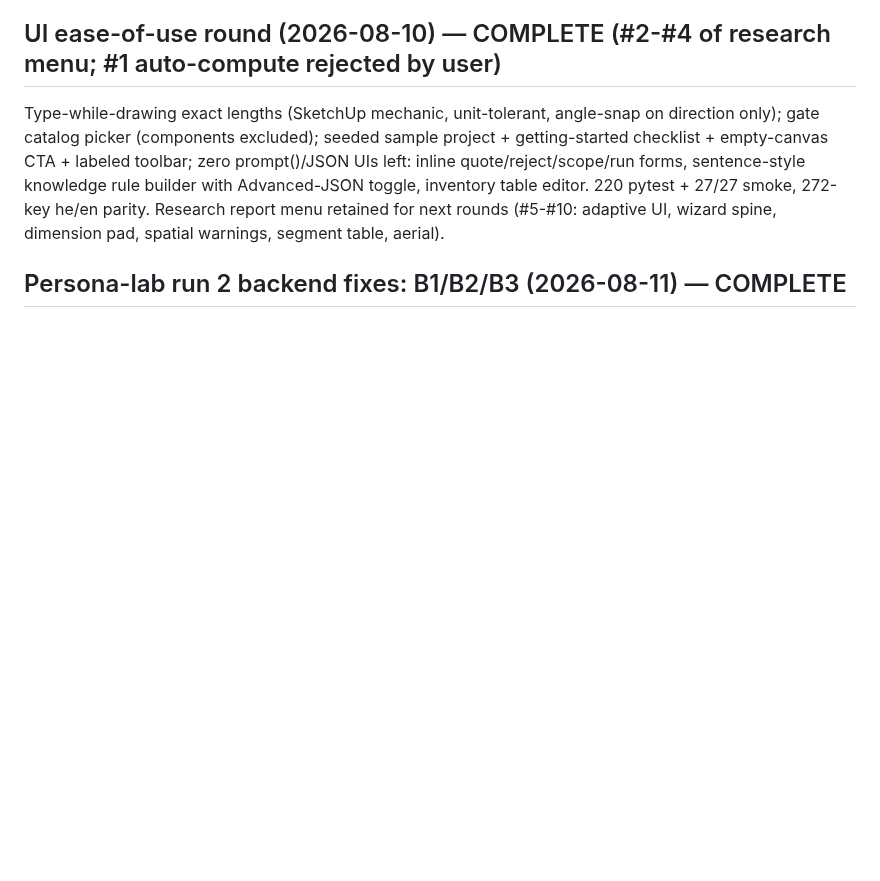
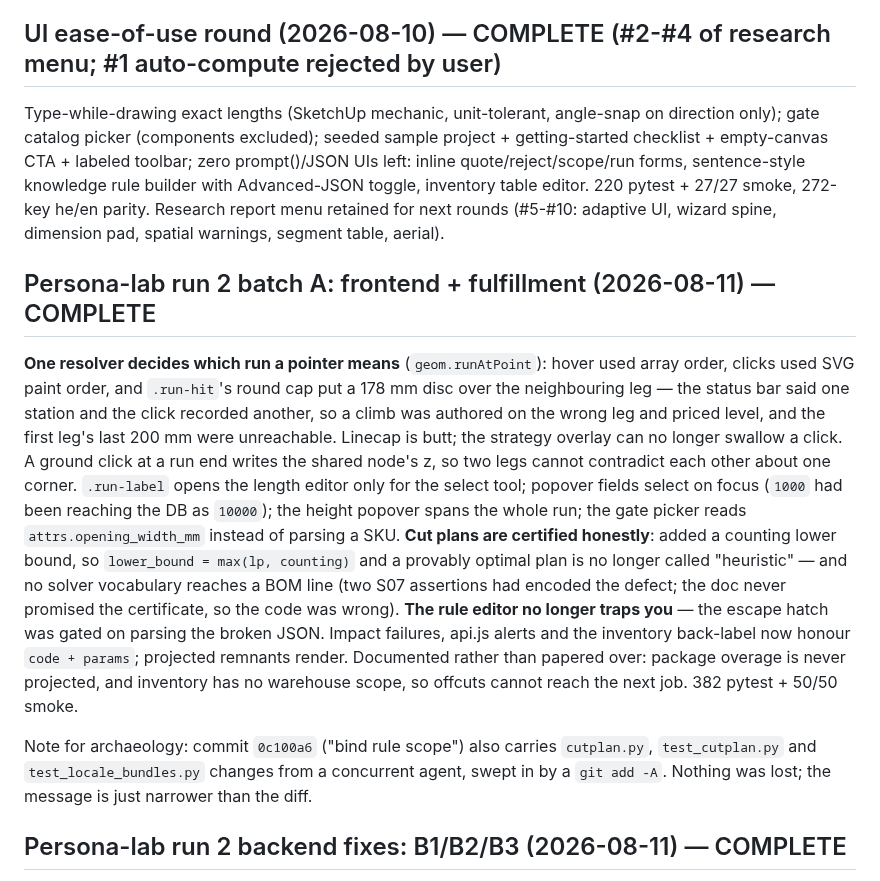
Before and after one commit to spicysauce1955-stack/BOM, a Markdown page: plan/current-status.md, the part around the change. Drawn GitHub-style; blank space fills up the shorter version.

Commit message:
docs(status): record persona-lab batch A (frontend + fulfillment)
Co-Authored-By: Claude Opus 5 (1M context) <noreply@anthropic.com>

```diff
--- a/plan/current-status.md
+++ b/plan/current-status.md
@@ -65,6 +65,30 @@ UIs left: inline quote/reject/scope/run forms, sentence-style knowledge rule bui
 with Advanced-JSON toggle, inventory table editor. 220 pytest + 27/27 smoke,
 272-key he/en parity. Research report menu retained for next rounds (#5-#10:
 adaptive UI, wizard spine, dimension pad, spatial warnings, segment table, aerial).
+
+## Persona-lab run 2 batch A: frontend + fulfillment (2026-08-11) — COMPLETE
+**One resolver decides which run a pointer means** (`geom.runAtPoint`): hover used array
+order, clicks used SVG paint order, and `.run-hit`'s round cap put a 178 mm disc over the
+neighbouring leg — the status bar said one station and the click recorded another, so a
+climb was authored on the wrong leg and priced level, and the first leg's last 200 mm were
+unreachable. Linecap is butt; the strategy overlay can no longer swallow a click. A ground
+click at a run end writes the shared node's z, so two legs cannot contradict each other
+about one corner. `.run-label` opens the length editor only for the select tool; popover
+fields select on focus (`1000` had been reaching the DB as `10000`); the height popover
+spans the whole run; the gate picker reads `attrs.opening_width_mm` instead of parsing a SKU.
+**Cut plans are certified honestly**: added a counting lower bound, so `lower_bound =
+max(lp, counting)` and a provably optimal plan is no longer called "heuristic" — and no
+solver vocabulary reaches a BOM line (two S07 assertions had encoded the defect; the doc
+never promised the certificate, so the code was wrong). **The rule editor no longer traps
+you** — the escape hatch was gated on parsing the broken JSON. Impact failures, api.js
+alerts and the inventory back-label now honour `code + params`; projected remnants render.
+Documented rather than papered over: package overage is never projected, and inventory has
+no warehouse scope, so offcuts cannot reach the next job.
+382 pytest + 50/50 smoke.
+
+Note for archaeology: commit `0c100a6` ("bind rule scope") also carries `cutplan.py`,
+`test_cutplan.py` and `test_locale_bundles.py` changes from a concurrent agent, swept in by
+a `git add -A`. Nothing was lost; the message is just narrower than the diff.
 
 ## Persona-lab run 2 backend fixes: B1/B2/B3 (2026-08-11) — COMPLETE
 Four defects, TDD, one commit each. **Rule scope now binds** — `bind_scope()` derives
```
